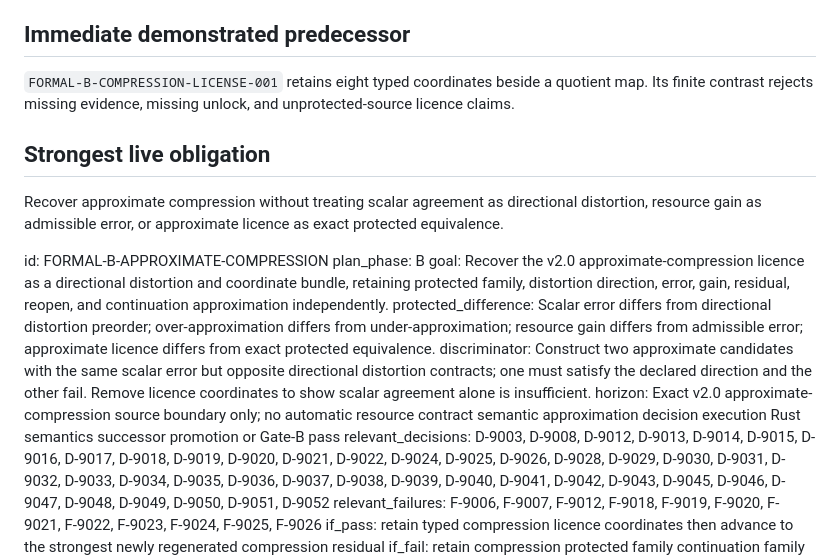
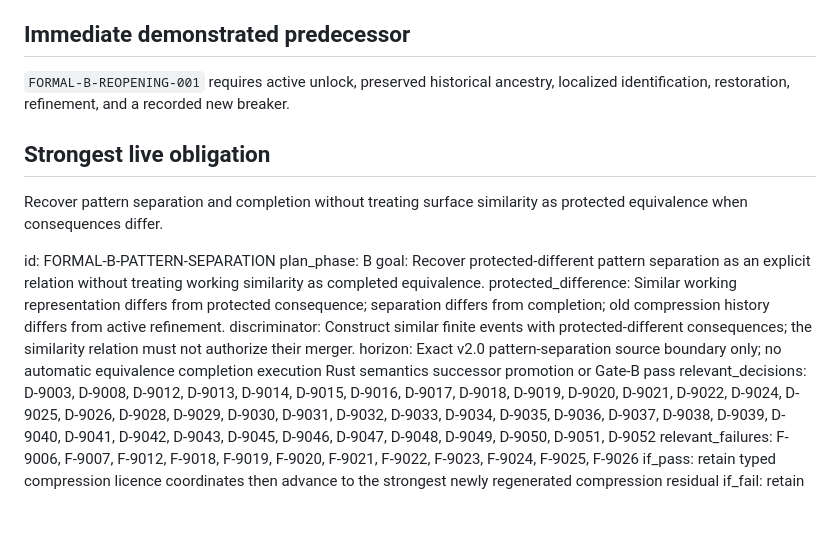
Before and after one commit to AcidicSwords/Inquiry_Calculus_Compiler, a Markdown page: IMPLEMENTATION_FRONTIER.md, the part around the change. Rendered like a GitHub page; blank space fills up the shorter version.

Commit message:
Advance frontier past compression reopening

```diff
--- a/IMPLEMENTATION_FRONTIER.md
+++ b/IMPLEMENTATION_FRONTIER.md
@@ -6,21 +6,21 @@ at branch point `4a18e2e308f359a64f19b7d056652f19fd9aaeae` is deferred and recor
 
 ## Immediate demonstrated predecessor
 
-`FORMAL-B-COMPRESSION-LICENSE-001` retains eight typed coordinates beside a quotient map. Its
-finite contrast rejects missing evidence, missing unlock, and unprotected-source licence claims.
+`FORMAL-B-REOPENING-001` requires active unlock, preserved historical ancestry, localized
+identification, restoration, refinement, and a recorded new breaker.
 
 ## Strongest live obligation
 
-Recover approximate compression without treating scalar agreement as directional distortion,
-resource gain as admissible error, or approximate licence as exact protected equivalence.
+Recover pattern separation and completion without treating surface similarity as protected
+equivalence when consequences differ.
 
 <!-- LIVE_FRONTIER_BEGIN -->
-id: FORMAL-B-APPROXIMATE-COMPRESSION
+id: FORMAL-B-PATTERN-SEPARATION
 plan_phase: B
-goal: Recover the v2.0 approximate-compression licence as a directional distortion and coordinate bundle, retaining protected family, distortion direction, error, gain, residual, reopen, and continuation approximation independently.
-protected_difference: Scalar error differs from directional distortion preorder; over-approximation differs from under-approximation; resource gain differs from admissible error; approximate licence differs from exact protected equivalence.
-discriminator: Construct two approximate candidates with the same scalar error but opposite directional distortion contracts; one must satisfy the declared direction and the other fail. Remove licence coordinates to show scalar agreement alone is insufficient.
-horizon: Exact v2.0 approximate-compression source boundary only; no automatic resource contract semantic approximation decision execution Rust semantics successor promotion or Gate-B pass
+goal: Recover protected-different pattern separation as an explicit relation without treating working similarity as completed equivalence.
+protected_difference: Similar working representation differs from protected consequence; separation differs from completion; old compression history differs from active refinement.
+discriminator: Construct similar finite events with protected-different consequences; the similarity relation must not authorize their merger.
+horizon: Exact v2.0 pattern-separation source boundary only; no automatic equivalence completion execution Rust semantics successor promotion or Gate-B pass
 relevant_decisions: D-9003, D-9008, D-9012, D-9013, D-9014, D-9015, D-9016, D-9017, D-9018, D-9019, D-9020, D-9021, D-9022, D-9024, D-9025, D-9026, D-9028, D-9029, D-9030, D-9031, D-9032, D-9033, D-9034, D-9035, D-9036, D-9037, D-9038, D-9039, D-9040, D-9041, D-9042, D-9043, D-9045, D-9046, D-9047, D-9048, D-9049, D-9050, D-9051, D-9052
 relevant_failures: F-9006, F-9007, F-9012, F-9018, F-9019, F-9020, F-9021, F-9022, F-9023, F-9024, F-9025, F-9026
 if_pass: retain typed compression licence coordinates then advance to the strongest newly regenerated compression residual
```
